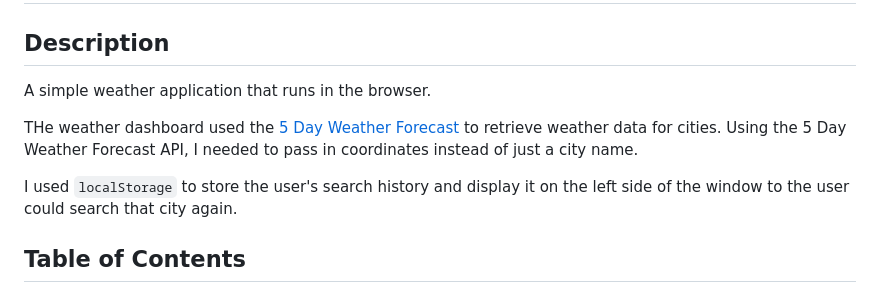
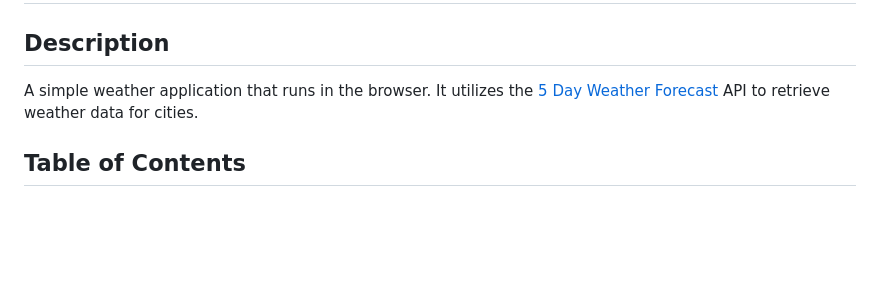
Before and after one commit to victoriamcn/Weather-Dashboard, a Markdown page: README.md, the part around the change. Drawn GitHub-style; blank space fills up the shorter version.

Commit message:
edited description section

```diff
--- a/README.md
+++ b/README.md
@@ -2,11 +2,7 @@
 
 ## Description
 
-A simple weather application that runs in the browser.
-
-THe weather dashboard used the [5 Day Weather Forecast](https://openweathermap.org/forecast5) to retrieve weather data for cities. Using the 5 Day Weather Forecast API, I needed to pass in coordinates instead of just a city name.
-
-I used `localStorage` to store the user's search history and display it on the left side of the window to the user could search that city again.
+A simple weather application that runs in the browser. It utilizes the [5 Day Weather Forecast](https://openweathermap.org/forecast5) API to retrieve weather data for cities.
 
 ## Table of Contents
 - [Preview](#preview)
```
